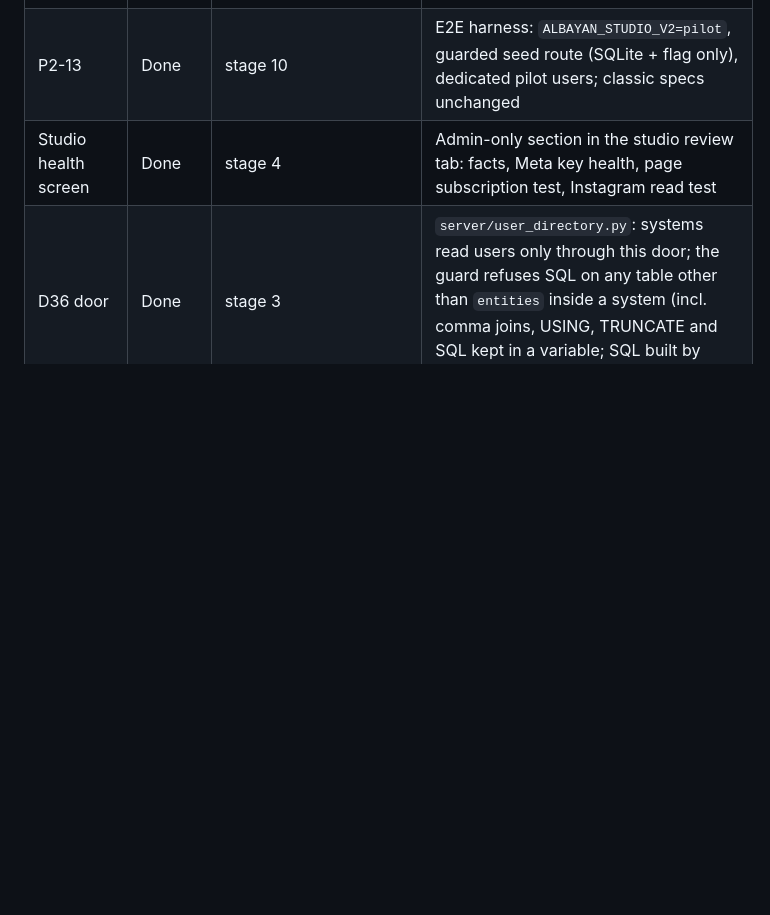
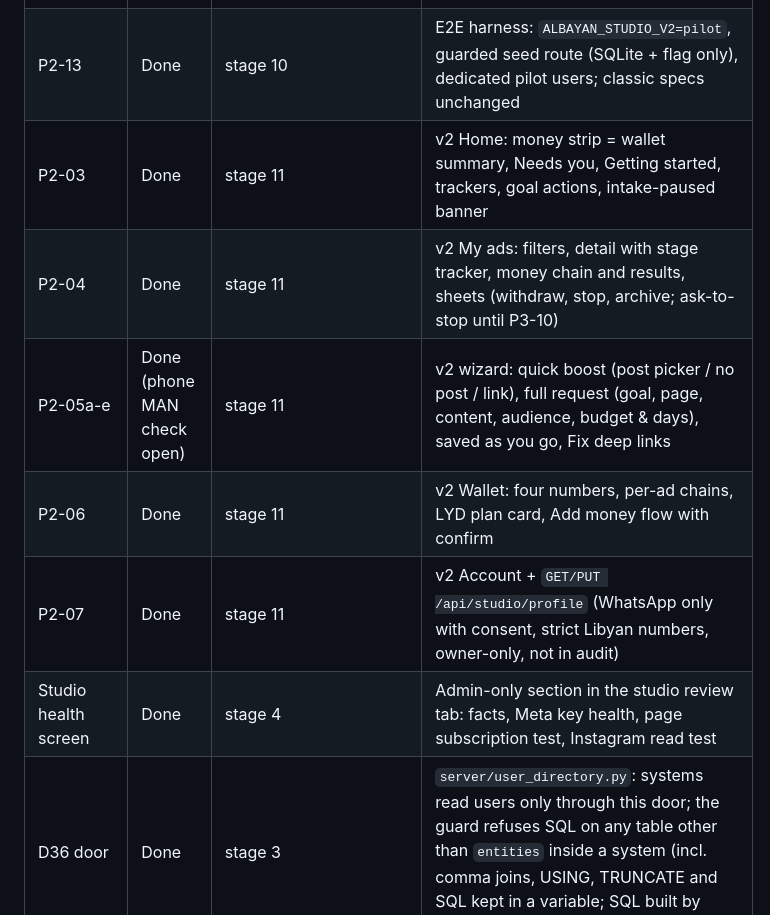
Before and after one commit to BashirDarnawi/Start_V3_26_7_3, a Markdown page: docs/studio-redesign/TASKS.md, the part around the change. Rendered like a GitHub page; blank space fills up the shorter version.

Commit message:
docs(studio): stage 11 progress rows
Co-Authored-By: Claude Opus 5.5 <noreply@anthropic.com>
Claude-Session: https://claude.ai/code/session_015w9f5mD3y2CQQGVQTx4G81

```diff
--- a/docs/studio-redesign/TASKS.md
+++ b/docs/studio-redesign/TASKS.md
@@ -63,6 +63,11 @@ Each task lists its expected outcome, acceptance criteria and how it is verified
 | P2-02a-d | Done | stage 10 | `15h-studio-shell.js`: v2 frame behind `/me` (`ui==='v2'` only), bottom nav + side rail + header, `?tab/section/id/step` + Back model, builder focus mode, Team desk frame; staff with a classic desk keep the classic review queue |
 | P2-08 | Part done | stage 10 | v2 frame styles in `assets/ads-workspace.css` (320–820 px, light/dark, RTL); screen styles follow with each screen |
 | P2-13 | Done | stage 10 | E2E harness: `ALBAYAN_STUDIO_V2=pilot`, guarded seed route (SQLite + flag only), dedicated pilot users; classic specs unchanged |
+| P2-03 | Done | stage 11 | v2 Home: money strip = wallet summary, Needs you, Getting started, trackers, goal actions, intake-paused banner |
+| P2-04 | Done | stage 11 | v2 My ads: filters, detail with stage tracker, money chain and results, sheets (withdraw, stop, archive; ask-to-stop until P3-10) |
+| P2-05a-e | Done (phone MAN check open) | stage 11 | v2 wizard: quick boost (post picker / no post / link), full request (goal, page, content, audience, budget & days), saved as you go, Fix deep links |
+| P2-06 | Done | stage 11 | v2 Wallet: four numbers, per-ad chains, LYD plan card, Add money flow with confirm |
+| P2-07 | Done | stage 11 | v2 Account + `GET/PUT /api/studio/profile` (WhatsApp only with consent, strict Libyan numbers, owner-only, not in audit) |
 | Studio health screen | Done | stage 4 | Admin-only section in the studio review tab: facts, Meta key health, page subscription test, Instagram read test |
 | D36 door | Done | stage 3 | `server/user_directory.py`: systems read users only through this door; the guard refuses SQL on any table other than `entities` inside a system (incl. comma joins, USING, TRUNCATE and SQL kept in a variable; SQL built by `+`/`%`/`.format()` is not parsed) |
 
```
